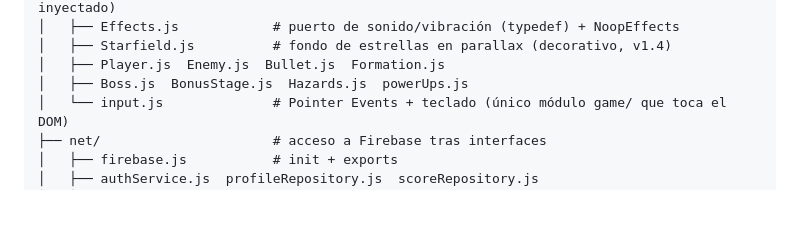
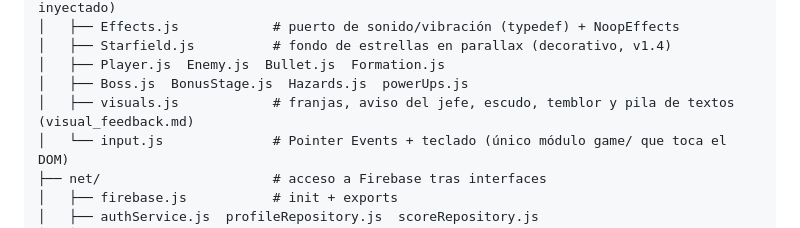
Before and after one commit to abyiis/spaceInvaders, a Markdown page: .spec/architecture.md, the part around the change. Rendered like a GitHub page; blank space fills up the shorter version.

```diff
--- a/.spec/architecture.md
+++ b/.spec/architecture.md
@@ -57,6 +57,7 @@ src/
 │   ├── Starfield.js          # fondo de estrellas en parallax (decorativo, v1.4)
 │   ├── Player.js  Enemy.js  Bullet.js  Formation.js
 │   ├── Boss.js  BonusStage.js  Hazards.js  powerUps.js
+│   ├── visuals.js            # franjas, aviso del jefe, escudo, temblor y pila de textos (visual_feedback.md)
 │   └── input.js              # Pointer Events + teclado (único módulo game/ que toca el DOM)
 ├── net/                      # acceso a Firebase tras interfaces
 │   ├── firebase.js           # init + exports
```
Also changed, not shown: README.md (+3 -2 lines), docs/informe.md (+3 -2 lines).
